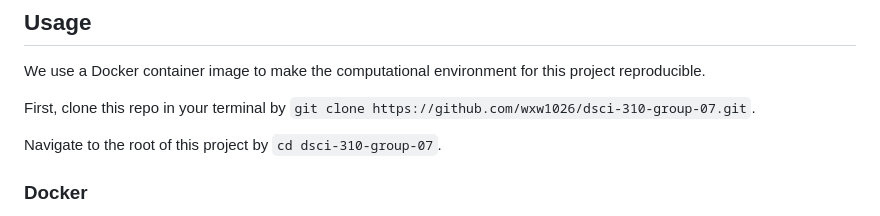
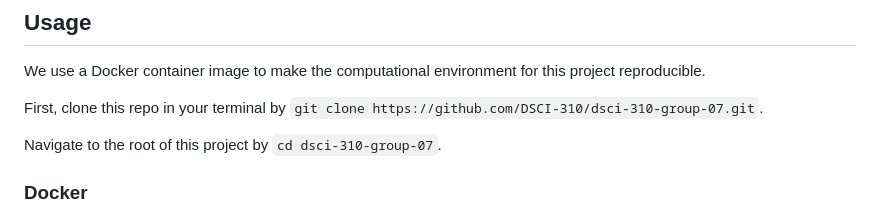
Before and after one commit to DSCI-310-2023/dsci-310-group-07, a Markdown page: README.md, the part around the change. Rendered like a GitHub page.

Commit message:
change repo http

```diff
--- a/README.md
+++ b/README.md
@@ -18,7 +18,7 @@ In [pdf](analysis/report.pdf) and in [html](analysis/report.html).
 
 We use a Docker container image to make the computational environment for this project reproducible.
 
-First, clone this repo in your terminal by `git clone https://github.com/wxw1026/dsci-310-group-07.git`.
+First, clone this repo in your terminal by `git clone https://github.com/DSCI-310/dsci-310-group-07.git`.
 
 Navigate to the root of this project by `cd dsci-310-group-07`.
 
```
